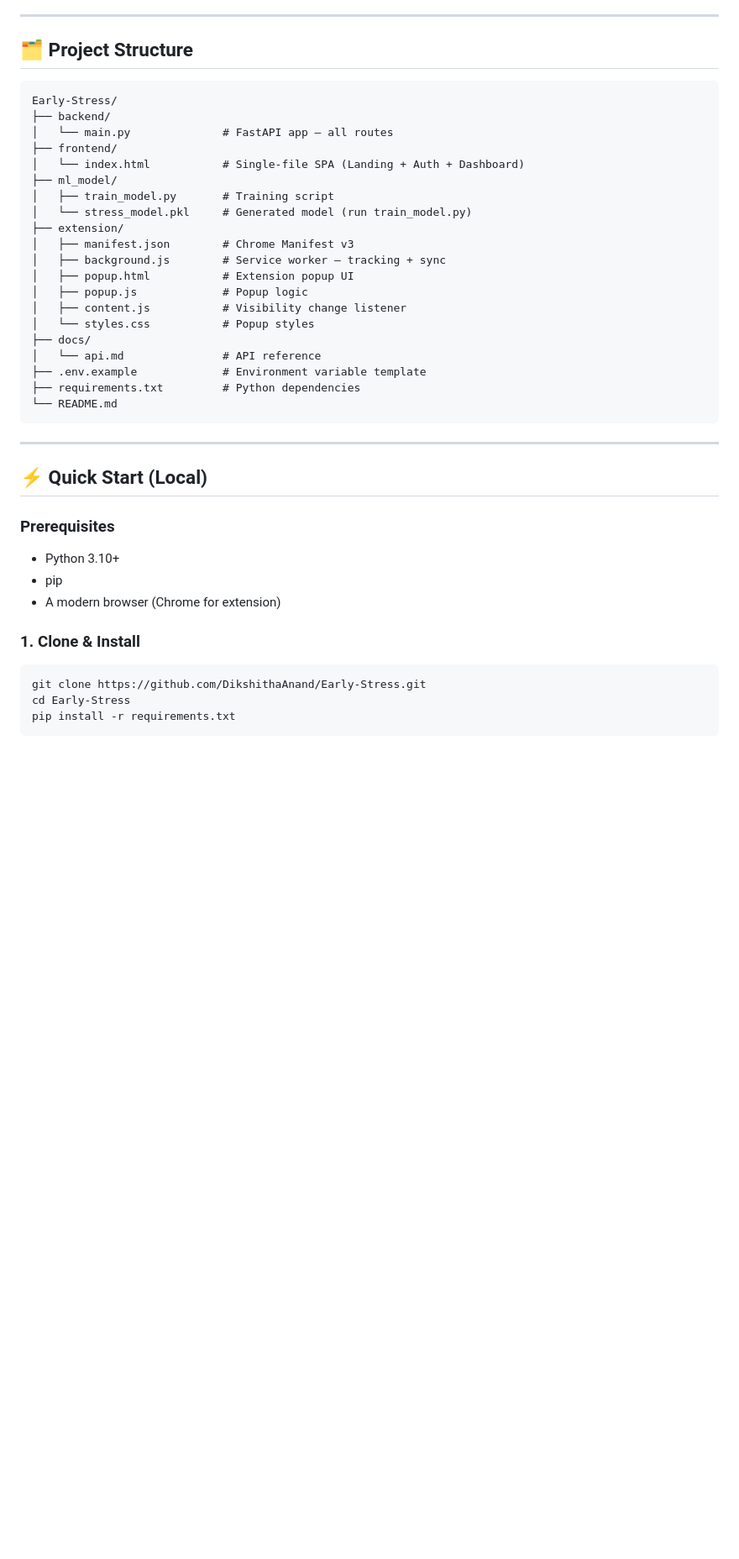
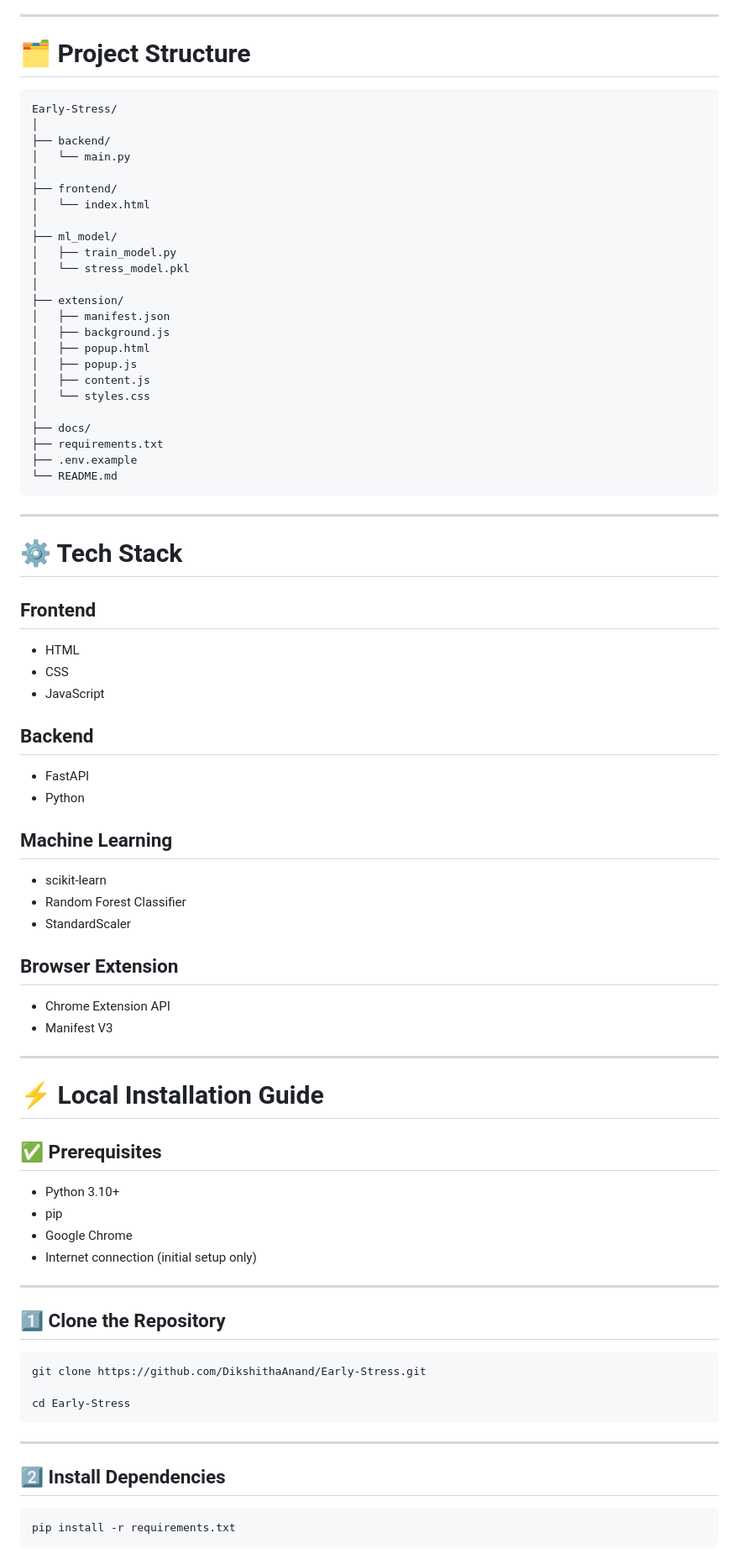
Before and after one commit to DikshithaAnand/MindScan-Stress-Detection, a Markdown page: README.md, the part around one of its changes. Shown at 84% size. Drawn GitHub-style; blank space fills up the shorter version.

````diff
--- a/README.md
+++ b/README.md
@@ -54,45 +77,83 @@
 
 ---
 
-## 🗂️ Project Structure
+# 🗂️ Project Structure
 
-```
+```text
 Early-Stress/
+│
 ├── backend/
-│   └── main.py              # FastAPI app — all routes
+│   └── main.py
+│
 ├── frontend/
-│   └── index.html           # Single-file SPA (Landing + Auth + Dashboard)
+│   └── index.html
+│
 ├── ml_model/
-│   ├── train_model.py       # Training script
-│   └── stress_model.pkl     # Generated model (run train_model.py)
+│   ├── train_model.py
+│   └── stress_model.pkl
+│
 ├── extension/
-│   ├── manifest.json        # Chrome Manifest v3
-│   ├── background.js        # Service worker — tracking + sync
-│   ├── popup.html           # Extension popup UI
-│   ├── popup.js             # Popup logic
-│   ├── content.js           # Visibility change listener
-│   └── styles.css           # Popup styles
+│   ├── manifest.json
+│   ├── background.js
+│   ├── popup.html
+│   ├── popup.js
+│   ├── content.js
+│   └── styles.css
+│
 ├── docs/
-│   └── api.md               # API reference
-├── .env.example             # Environment variable template
-├── requirements.txt         # Python dependencies
+├── requirements.txt
+├── .env.example
 └── README.md
 ```
 
 ---
 
-## ⚡ Quick Start (Local)
+# ⚙️ Tech Stack
 
-### Prerequisites
+## Frontend
+- HTML
+- CSS
+- JavaScript
+
+## Backend
+- FastAPI
+- Python
+
+## Machine Learning
+- scikit-learn
+- Random Forest Classifier
+- StandardScaler
+
+## Browser Extension
+- Chrome Extension API
+- Manifest V3
+
+---
+
+# ⚡ Local Installation Guide
+
+## ✅ Prerequisites
+
 - Python 3.10+
 - pip
-- A modern browser (Chrome for extension)
+- Google Chrome
+- Internet connection (initial setup only)
 
-### 1. Clone & Install
+---
+
+## 1️⃣ Clone the Repository
 
 ```bash
 git clone https://github.com/DikshithaAnand/Early-Stress.git
+
 cd Early-Stress
+```
+
+---
+
+## 2️⃣ Install Dependencies
+
+```bash
 pip install -r requirements.txt
 ```
 
````
Also changed, not shown: other parts of README.md (+293 -326 lines).
